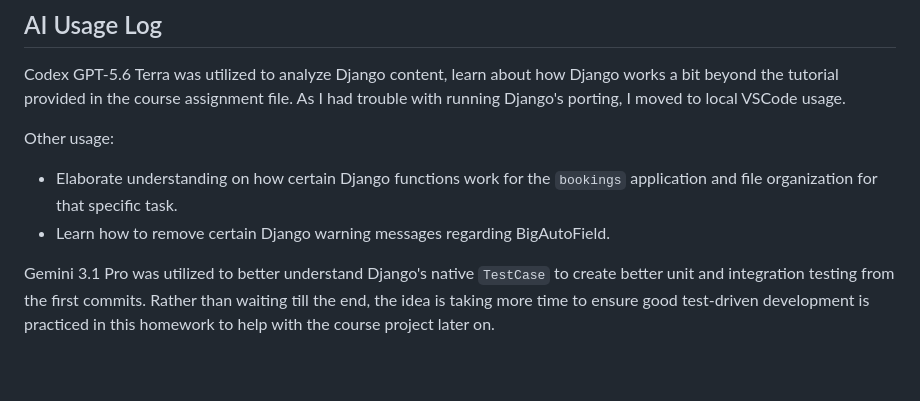
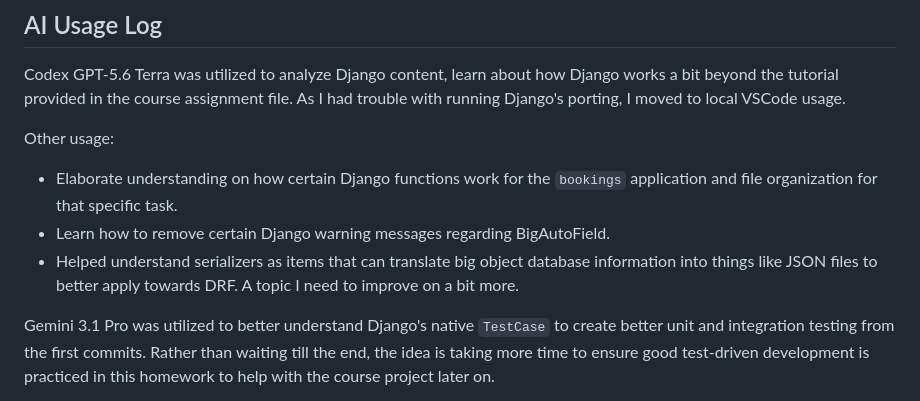
Before and after one commit to rukitoyordan/cs4300, a Markdown page: homework2/README.md, the part around the change. Drawn GitHub-style; blank space fills up the shorter version.

```diff
--- a/homework2/README.md
+++ b/homework2/README.md
@@ -67,6 +67,7 @@ Codex GPT-5.6 Terra was utilized to analyze Django content, learn about how Djan
 Other usage:
 - Elaborate understanding on how certain Django functions work for the `bookings` application and file organization for that specific task.
 - Learn how to remove certain Django warning messages regarding BigAutoField.
+- Helped understand serializers as items that can translate big object database information into things like JSON files to better apply towards DRF. A topic I need to improve on a bit more.
 
 Gemini 3.1 Pro was utilized to better understand Django's native `TestCase` to create better unit and integration testing from the first commits. Rather than waiting till the end, the idea is taking more time to ensure good test-driven development is practiced in this homework to help with the course project later on.
 
```
